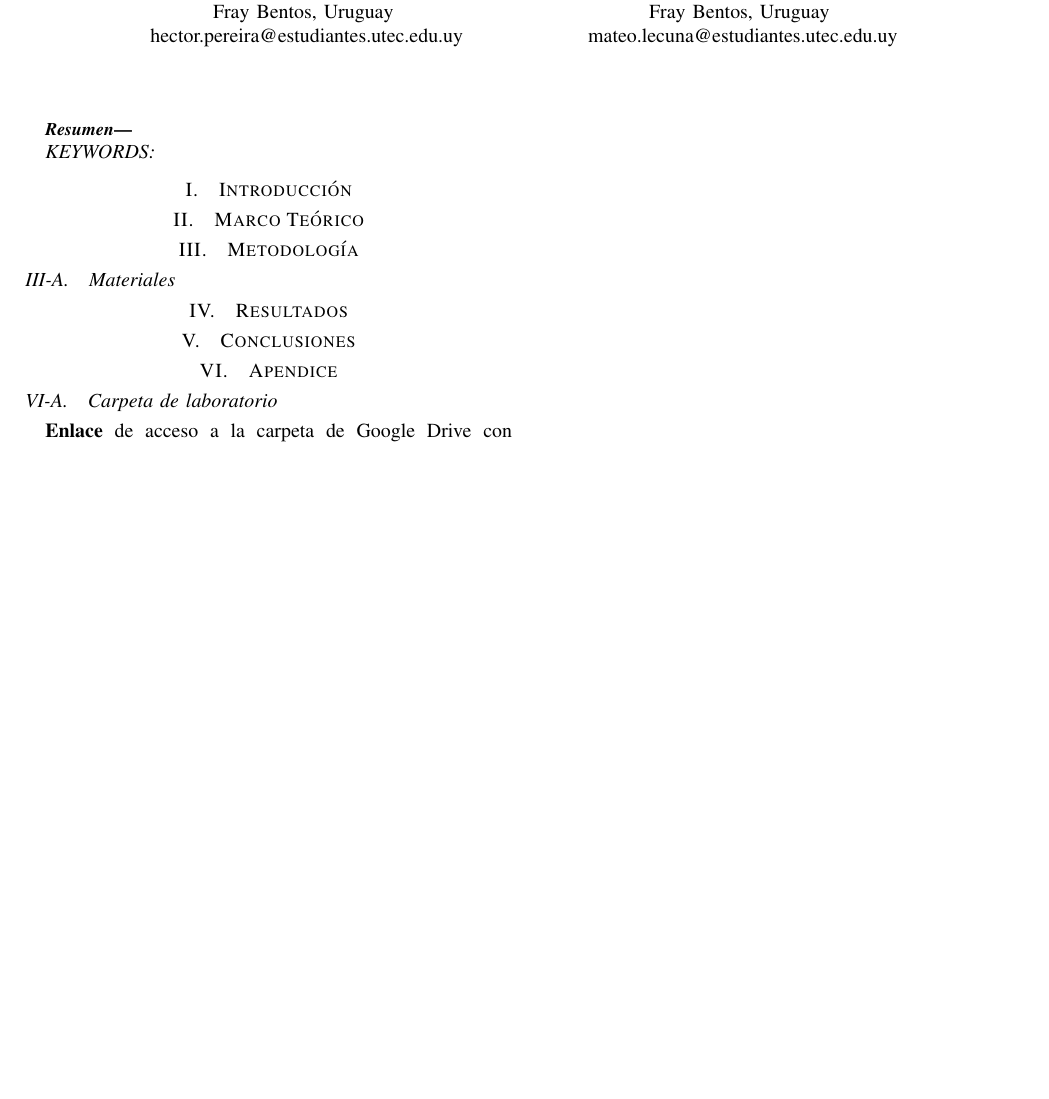
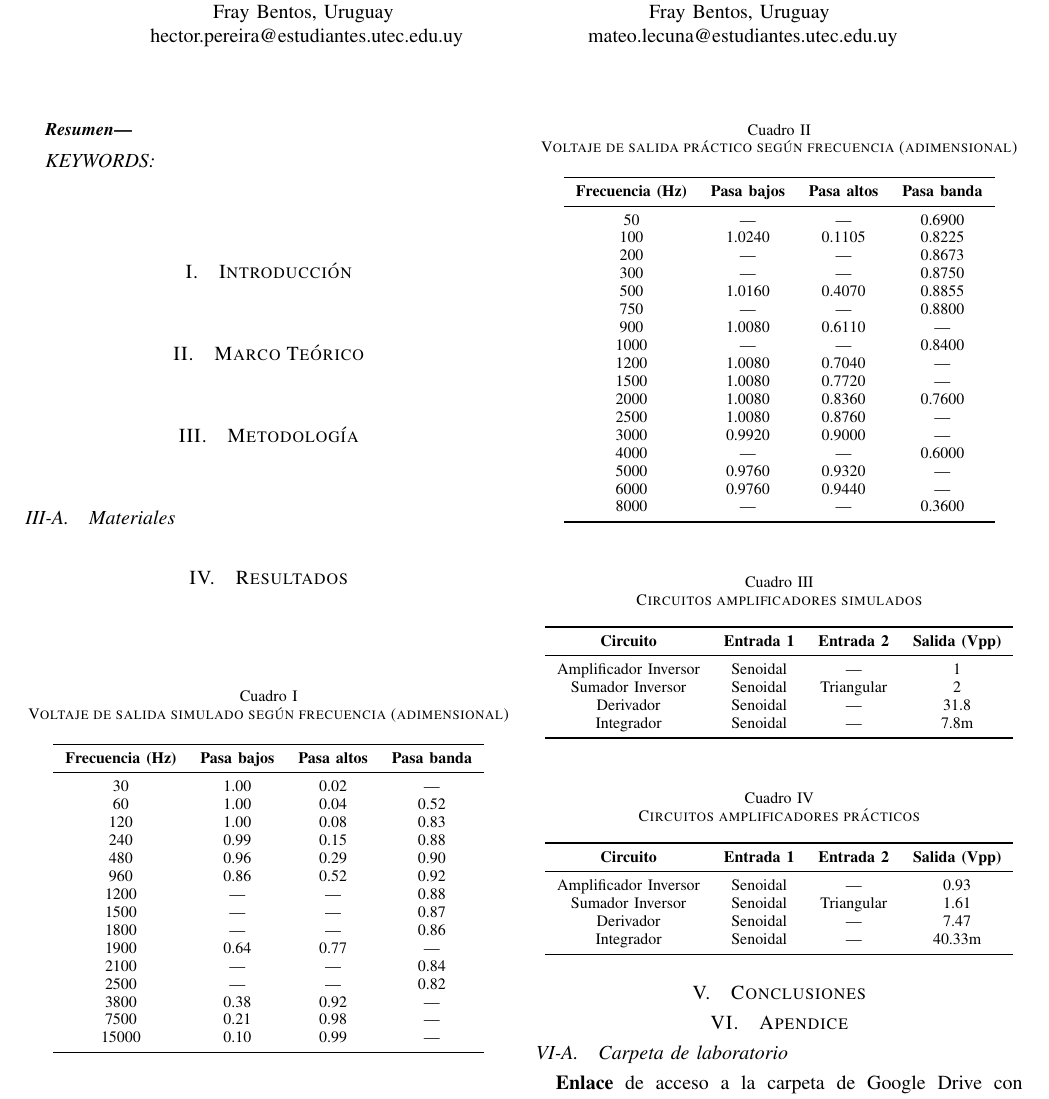
Before and after one commit to MateoLecuna/Tec.Micro, a LaTeX paper (lab1/informe/latex/main.tex, which reads lab1/informe/latex/3_resultados.tex): part of the page, cut so that both start at the same text, the shorter picture padded with empty space. Compiled offline with pdfLaTeX.

Commit message:
Tablas funcionando

```diff
--- a/lab1/informe/latex/3_resultados.tex
+++ b/lab1/informe/latex/3_resultados.tex
@@ -1 +1,90 @@
 \section{Resultados}
+
+
+\begin{table}[H]
+  \centering
+  \caption{Voltaje de salida simulado según frecuencia (adimensional)}
+  \label{tab:filtros}
+  \begin{tabular}{cccc}
+    \toprule
+    \textbf{Frecuencia (Hz)} & \textbf{Pasa bajos} & \textbf{Pasa altos} & \textbf{Pasa banda} \\
+    \midrule
+    30     & 1.00 & 0.02 & ---   \\
+    60     & 1.00 & 0.04 & 0.52 \\
+    120    & 1.00 & 0.08 & 0.83 \\
+    240    & 0.99 & 0.15 & 0.88 \\
+    480    & 0.96 & 0.29 & 0.90 \\
+    960    & 0.86 & 0.52 & 0.92 \\
+    1200   & ---   & ---   & 0.88 \\
+    1500   & ---   & ---   & 0.87 \\
+    1800   & ---   & ---   & 0.86 \\
+    1900   & 0.64 & 0.77 & ---   \\
+    2100   & ---   & ---   & 0.84 \\
+    2500   & ---   & ---   & 0.82 \\
+    3800   & 0.38 & 0.92 & ---   \\
+    7500   & 0.21 & 0.98 & ---   \\
+    15000  & 0.10 & 0.99 & ---   \\
+    \bottomrule
+  \end{tabular}
+\end{table}
+
+\begin{table}[H]
+  \centering
+  \caption{Voltaje de salida práctico según frecuencia (adimensional)}
+  \label{tab:filtros_practicos}
+  \begin{tabular}{cccc}
+    \toprule
+    \textbf{Frecuencia (Hz)} & \textbf{Pasa bajos} & \textbf{Pasa altos} & \textbf{Pasa banda} \\
+    \midrule
+    50    & ---    & ---    & 0.6900 \\
+    100   & 1.0240 & 0.1105 & 0.8225 \\
+    200   & ---    & ---    & 0.8673 \\
+    300   & ---    & ---    & 0.8750 \\
+    500   & 1.0160 & 0.4070 & 0.8855 \\
+    750   & ---    & ---    & 0.8800 \\
+    900   & 1.0080 & 0.6110 & ---     \\
+    1000  & ---    & ---    & 0.8400 \\
+    1200  & 1.0080 & 0.7040 & ---     \\
+    1500  & 1.0080 & 0.7720 & ---     \\
+    2000  & 1.0080 & 0.8360 & 0.7600 \\
+    2500  & 1.0080 & 0.8760 & ---     \\
+    3000  & 0.9920 & 0.9000 & ---     \\
+    4000  & ---    & ---    & 0.6000 \\
+    5000  & 0.9760 & 0.9320 & ---     \\
+    6000  & 0.9760 & 0.9440 & ---     \\
+    8000  & ---    & ---    & 0.3600 \\
+    \bottomrule
+  \end{tabular}
+\end{table}
+
+\begin{table}[H]
+  \centering
+  \caption{Circuitos amplificadores simulados}
+  \label{tab:amplificadores_simulacion}
+  \begin{tabular}{cccc}
+    \toprule
+    \textbf{Circuito} & \textbf{Entrada 1} & \textbf{Entrada 2} & \textbf{Salida (Vpp)} \\
+    \midrule
+    Amplificador Inversor  & Senoidal & ---         & 1    \\
+    Sumador Inversor       & Senoidal & Triangular & 2    \\
+    Derivador              & Senoidal & ---         & 31.8 \\
+    Integrador             & Senoidal & ---         & 7.8m \\
+    \bottomrule
+  \end{tabular}
+\end{table}
+
+\begin{table}[H]
+  \centering
+  \caption{Circuitos amplificadores prácticos}
+  \label{tab:amplificadores_practico}
+  \begin{tabular}{cccc}
+    \toprule
+    \textbf{Circuito} & \textbf{Entrada 1} & \textbf{Entrada 2} & \textbf{Salida (Vpp)} \\
+    \midrule
+    Amplificador Inversor  & Senoidal & ---         & 0.93    \\
+    Sumador Inversor       & Senoidal & Triangular & 1.61   \\
+    Derivador              & Senoidal & ---         & 7.47 \\
+    Integrador             & Senoidal & ---         & 40.33m \\
+    \bottomrule
+  \end{tabular}
+\end{table}
```
Also changed, not shown: lab1/informe/latex/main.pdf.
